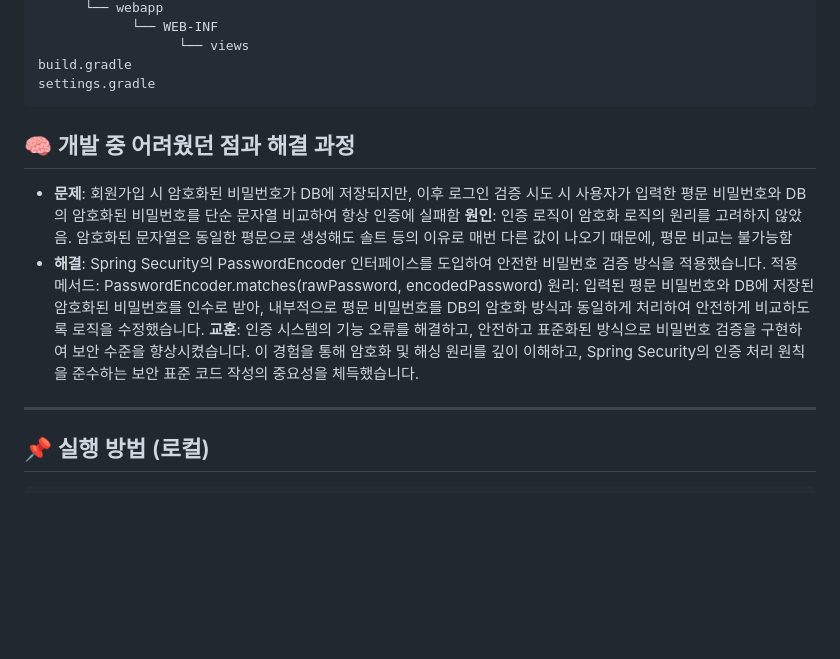
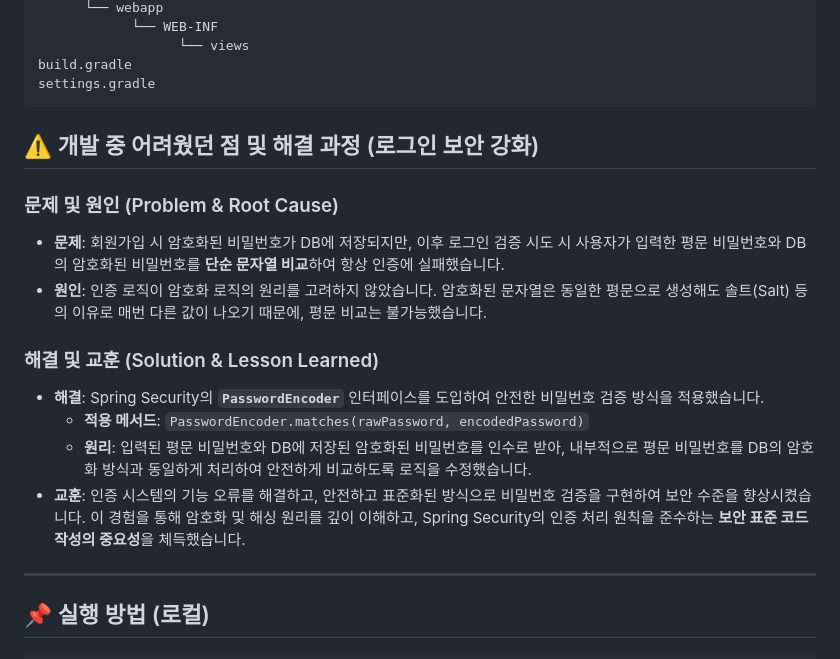
Before and after one commit to hooliede/spring-boot---shop, a Markdown page: README.md, the part around the change. Drawn GitHub-style; blank space fills up the shorter version.

````diff
--- a/README.md
+++ b/README.md
@@ -69,13 +69,18 @@ build.gradle
 settings.gradle
 ```
 
-## 🧠 개발 중 어려웠던 점과 해결 과정
 
-- **문제**: 회원가입 시 암호화된 비밀번호가 DB에 저장되지만, 이후 로그인 검증 시도 시 사용자가 입력한 평문 비밀번호와 DB의 암호화된 비밀번호를 단순 문자열 비교하여 항상 인증에 실패함
-  **원인**: 인증 로직이 암호화 로직의 원리를 고려하지 않았음. 암호화된 문자열은 동일한 평문으로 생성해도 솔트 등의 이유로 매번 다른 값이 나오기 때문에, 평문 비교는 불가능함
-- **해결**: Spring Security의 PasswordEncoder 인터페이스를 도입하여 안전한 비밀번호 검증 방식을 적용했습니다. 적용 메서드: PasswordEncoder.matches(rawPassword, encodedPassword)
-원리: 입력된 평문 비밀번호와 DB에 저장된 암호화된 비밀번호를 인수로 받아, 내부적으로 평문 비밀번호를 DB의 암호화 방식과 동일하게 처리하여 안전하게 비교하도록 로직을 수정했습니다.
-  **교훈**: 인증 시스템의 기능 오류를 해결하고, 안전하고 표준화된 방식으로 비밀번호 검증을 구현하여 보안 수준을 향상시켰습니다. 이 경험을 통해 암호화 및 해싱 원리를 깊이 이해하고, Spring Security의 인증 처리 원칙을 준수하는 보안 표준 코드 작성의 중요성을 체득했습니다.
+## ⚠️ 개발 중 어려웠던 점 및 해결 과정 (로그인 보안 강화)
+
+### 문제 및 원인 (Problem & Root Cause)
+* **문제**: 회원가입 시 암호화된 비밀번호가 DB에 저장되지만, 이후 로그인 검증 시도 시 사용자가 입력한 평문 비밀번호와 DB의 암호화된 비밀번호를 **단순 문자열 비교**하여 항상 인증에 실패했습니다.
+* **원인**: 인증 로직이 암호화 로직의 원리를 고려하지 않았습니다. 암호화된 문자열은 동일한 평문으로 생성해도 솔트(Salt) 등의 이유로 매번 다른 값이 나오기 때문에, 평문 비교는 불가능했습니다.
+
+### 해결 및 교훈 (Solution & Lesson Learned)
+* **해결**: Spring Security의 **`PasswordEncoder`** 인터페이스를 도입하여 안전한 비밀번호 검증 방식을 적용했습니다.
+    * **적용 메서드**: `PasswordEncoder.matches(rawPassword, encodedPassword)`
+    * **원리**: 입력된 평문 비밀번호와 DB에 저장된 암호화된 비밀번호를 인수로 받아, 내부적으로 평문 비밀번호를 DB의 암호화 방식과 동일하게 처리하여 안전하게 비교하도록 로직을 수정했습니다.
+* **교훈**: 인증 시스템의 기능 오류를 해결하고, 안전하고 표준화된 방식으로 비밀번호 검증을 구현하여 보안 수준을 향상시켰습니다. 이 경험을 통해 암호화 및 해싱 원리를 깊이 이해하고, Spring Security의 인증 처리 원칙을 준수하는 **보안 표준 코드 작성의 중요성**을 체득했습니다.
 
 ---
 
````
